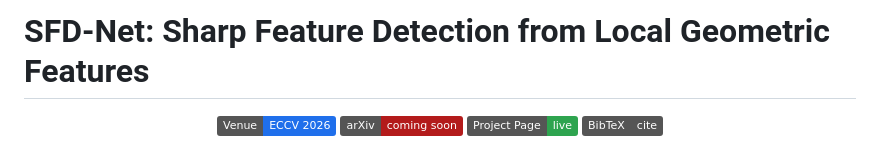
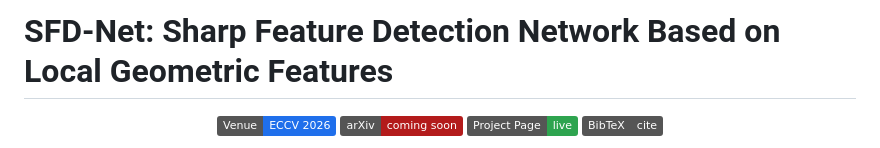
Before and after one commit to inyoungoh-cde/SFD-Net, a Markdown page: README.md, the part around the change. Drawn GitHub-style; badges without logos.

```diff
--- a/README.md
+++ b/README.md
@@ -1,4 +1,4 @@
-# SFD-Net: Sharp Feature Detection from Local Geometric Features
+# SFD-Net: Sharp Feature Detection Network Based on Local Geometric Features
 
 <p align="center">
   <a href="#"><img src="https://img.shields.io/badge/Venue-ECCV%202026-1f6feb"></a>
```
